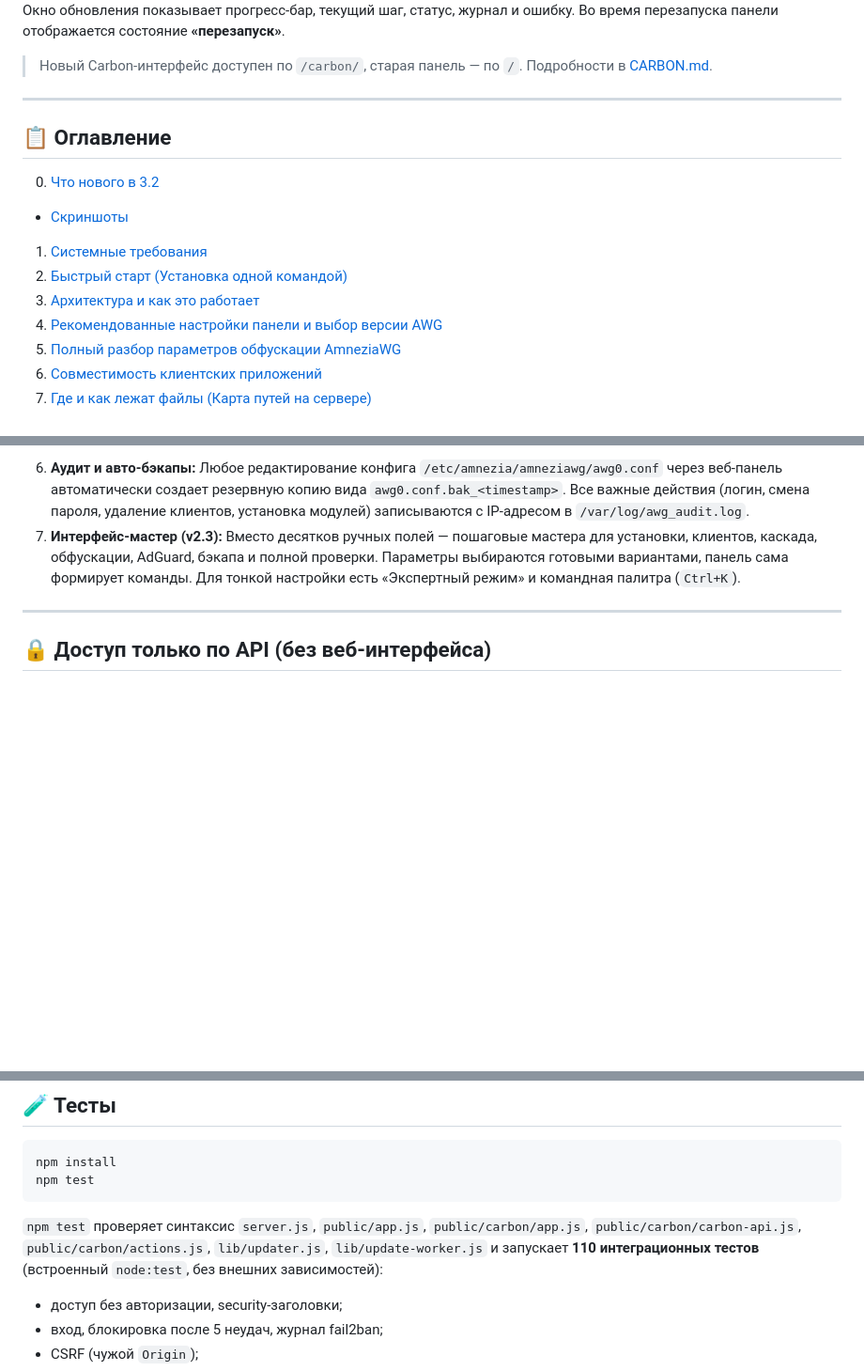
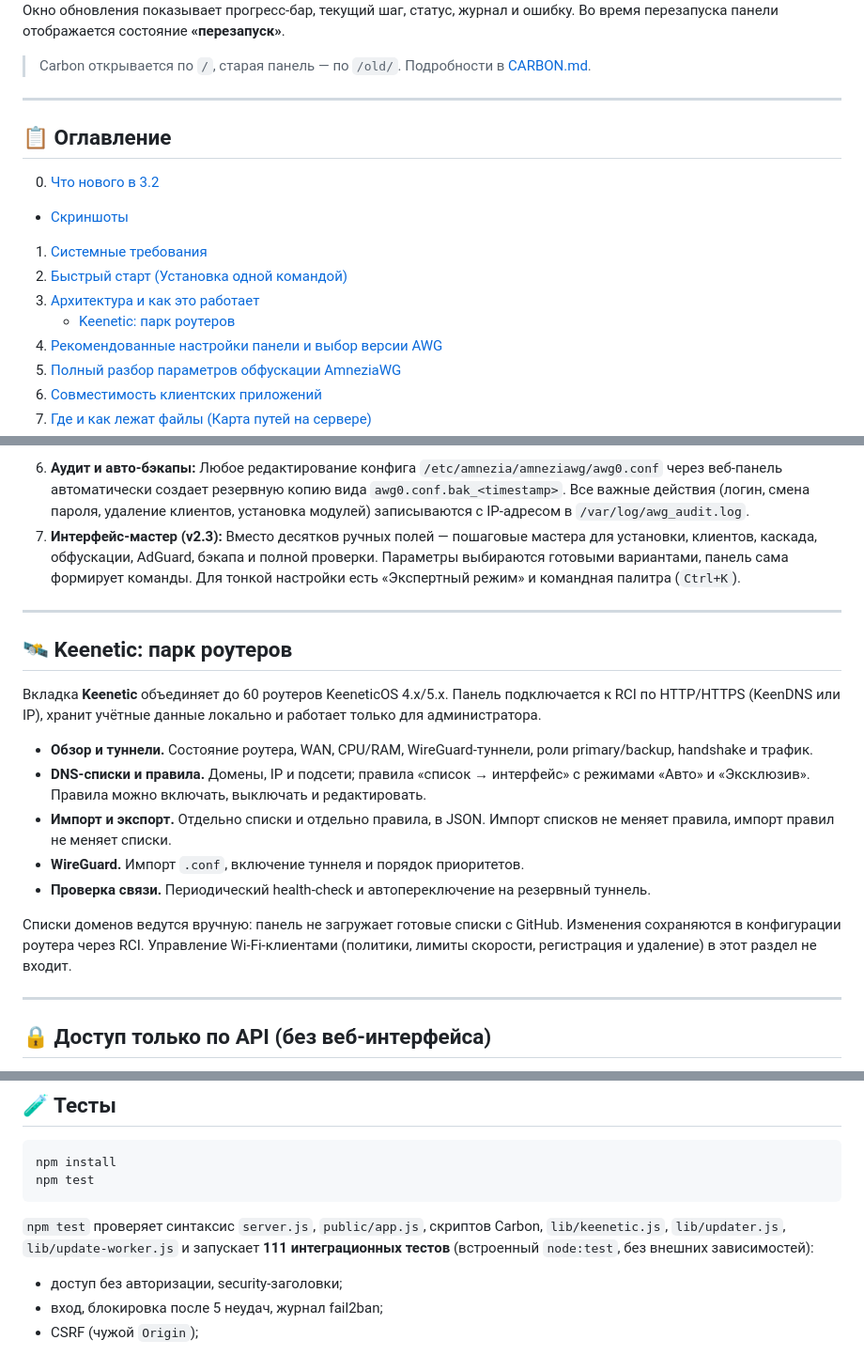
Before and after one commit to AmShaegar-dev/servpanel, a Markdown page: README.md, 3 parts joined by grey strips. Shown at 94% size. GitHub-like rendering; blank space fills up the shorter version.

````diff
--- a/README.md
+++ b/README.md
@@ -60,7 +71,7 @@ KPI, CPU/RAM, uptime, график и распределение трафика
 
 Окно обновления показывает прогресс-бар, текущий шаг, статус, журнал и ошибку. Во время перезапуска панели отображается состояние **«перезапуск»**.
 
-> Новый Carbon-интерфейс доступен по `/carbon/`, старая панель — по `/`. Подробности в [CARBON.md](CARBON.md).
+> Carbon открывается по `/`, старая панель — по `/old/`. Подробности в [CARBON.md](CARBON.md).
 
 ---
 
@@ -70,6 +81,7 @@ KPI, CPU/RAM, uptime, график и распределение трафика
 1. [Системные требования](#-системные-требования)
 2. [Быстрый старт (Установка одной командой)](#-быстрый-старт-установка-одной-командой)
 3. [Архитектура и как это работает](#-архитектура-и-как-это-работает)
+   * [Keenetic: парк роутеров](#-keenetic-парк-роутеров)
 4. [Рекомендованные настройки панели и выбор версии AWG](#-рекомендованные-настройки-панели-и-выбор-версии-awg)
 5. [Полный разбор параметров обфускации AmneziaWG](#-полный-разбор-параметров-обфускации-amneziawg)
 6. [Совместимость клиентских приложений](#-совместимость-клиентских-приложений)
@@ -193,6 +205,20 @@ pm2 save && pm2 startup
    Любое редактирование конфига `/etc/amnezia/amneziawg/awg0.conf` через веб-панель автоматически создает резервную копию вида `awg0.conf.bak_<timestamp>`. Все важные действия (логин, смена пароля, удаление клиентов, установка модулей) записываются с IP-адресом в `/var/log/awg_audit.log`.
 7. **Интерфейс-мастер (v2.3):**
    Вместо десятков ручных полей — пошаговые мастера для установки, клиентов, каскада, обфускации, AdGuard, бэкапа и полной проверки. Параметры выбираются готовыми вариантами, панель сама формирует команды. Для тонкой настройки есть «Экспертный режим» и командная палитра (`Ctrl+K`).
+
+---
+
+## 🛰 Keenetic: парк роутеров
+
+Вкладка **Keenetic** объединяет до 60 роутеров KeeneticOS 4.x/5.x. Панель подключается к RCI по HTTP/HTTPS (KeenDNS или IP), хранит учётные данные локально и работает только для администратора.
+
+* **Обзор и туннели.** Состояние роутера, WAN, CPU/RAM, WireGuard-туннели, роли primary/backup, handshake и трафик.
+* **DNS-списки и правила.** Домены, IP и подсети; правила «список → интерфейс» с режимами «Авто» и «Эксклюзив». Правила можно включать, выключать и редактировать.
+* **Импорт и экспорт.** Отдельно списки и отдельно правила, в JSON. Импорт списков не меняет правила, импорт правил не меняет списки.
+* **WireGuard.** Импорт `.conf`, включение туннеля и порядок приоритетов.
+* **Проверка связи.** Периодический health-check и автопереключение на резервный туннель.
+
+Списки доменов ведутся вручную: панель не загружает готовые списки с GitHub. Изменения сохраняются в конфигурации роутера через RCI. Управление Wi-Fi-клиентами (политики, лимиты скорости, регистрация и удаление) в этот раздел не входит.
 
 ---
 
@@ -1030,7 +1058,7 @@ npm install
 npm test
 ```
 
-`npm test` проверяет синтаксис `server.js`, `public/app.js`, `public/carbon/app.js`, `public/carbon/carbon-api.js`, `public/carbon/actions.js`, `lib/updater.js`, `lib/update-worker.js` и запускает **110 интеграционных тестов** (встроенный `node:test`, без внешних зависимостей):
+`npm test` проверяет синтаксис `server.js`, `public/app.js`, скриптов Carbon, `lib/keenetic.js`, `lib/updater.js`, `lib/update-worker.js` и запускает **111 интеграционных тестов** (встроенный `node:test`, без внешних зависимостей):
 
 * доступ без авторизации, security-заголовки;
 * вход, блокировка после 5 неудач, журнал fail2ban;
````
Also changed, not shown: other parts of README.md (+24 -11 lines), CARBON.md (+46 -40 lines), КАСКАД.md (+6 -0 lines).
